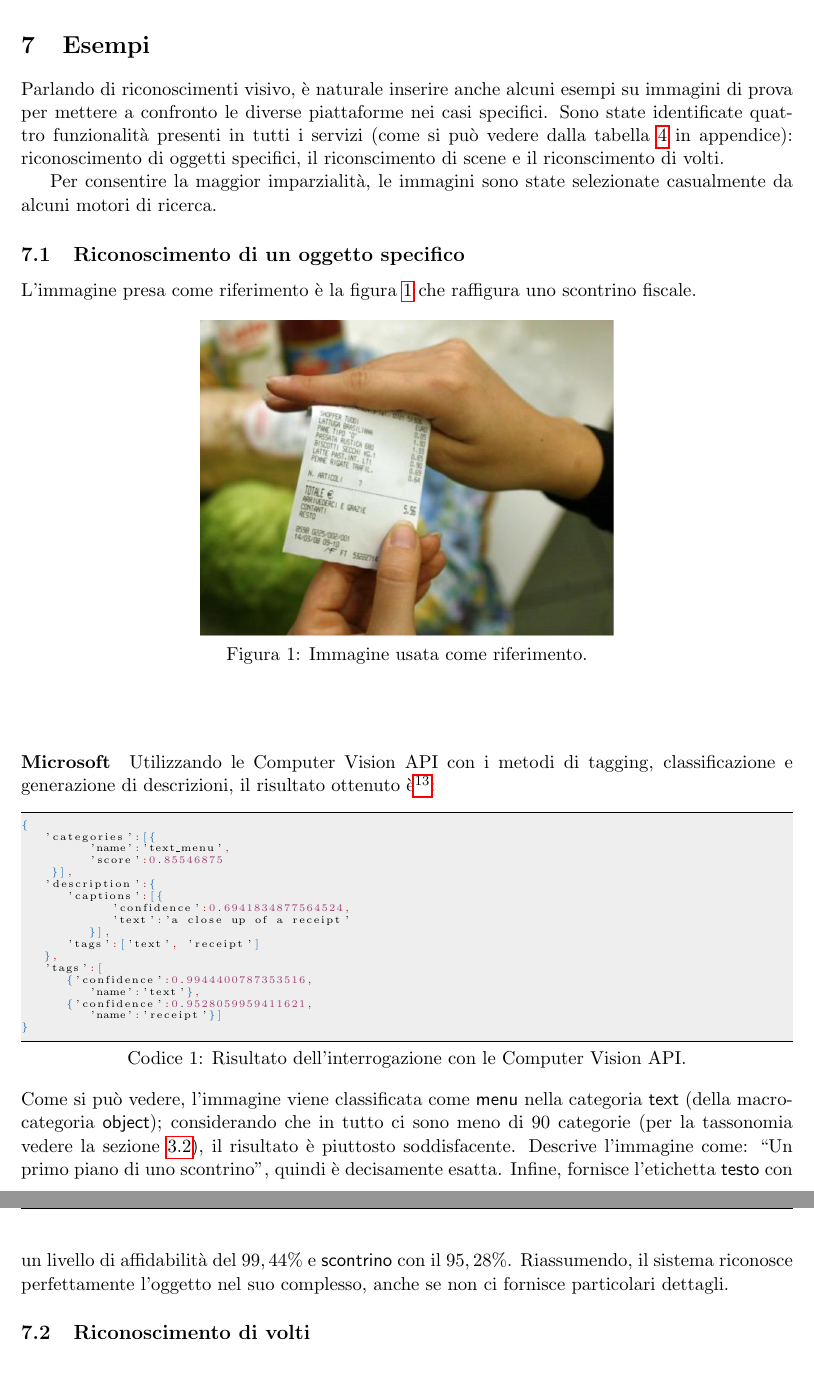
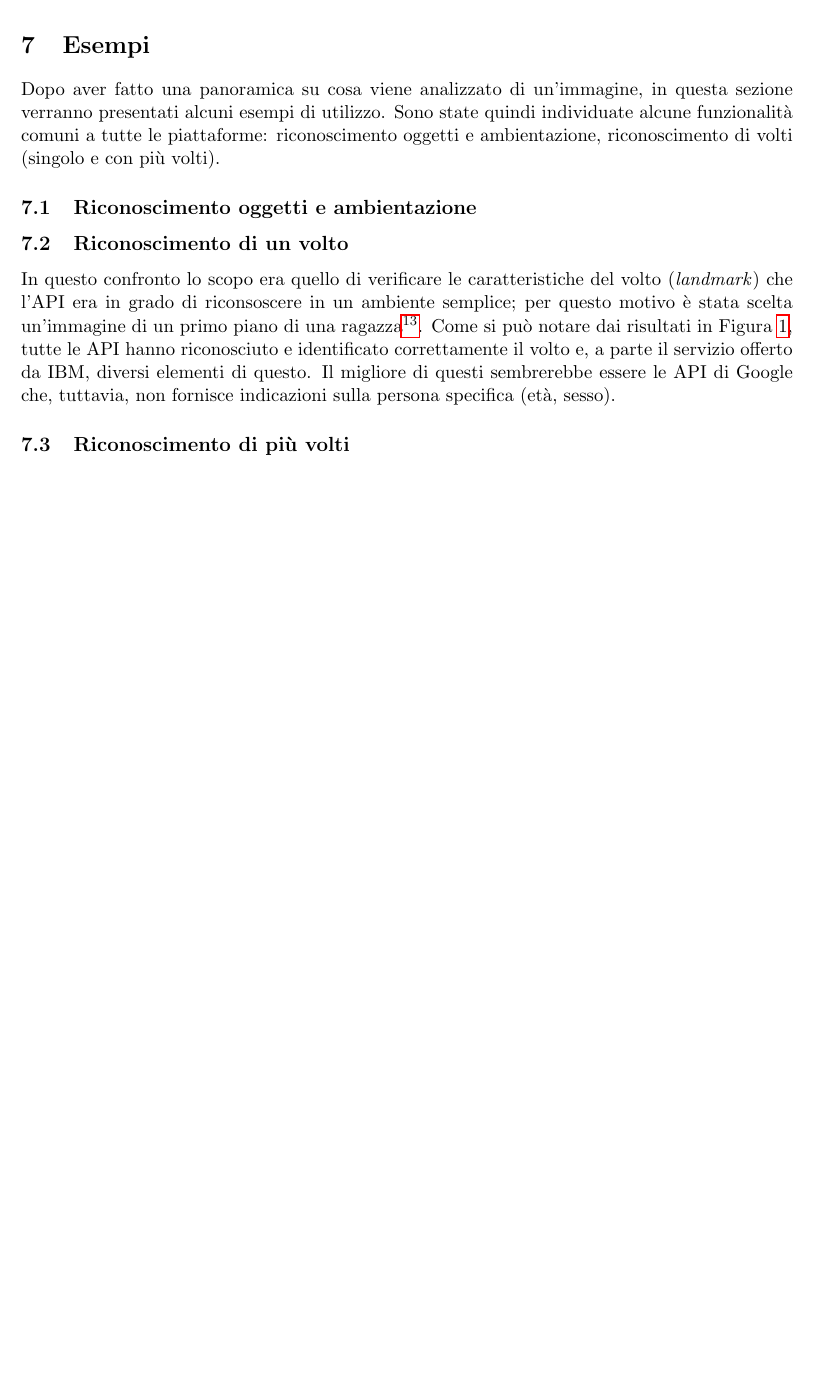
Before and after one commit to mromanelli9/ai-project, a LaTeX thesis (doc/latex/relazione.tex, which reads doc/latex/capitolo7.tex): two parts of pages 14 and 15 of 19 before the commit and part of page 14 of 19 after it, the two joined at a grey line, cut so that both start at the same text, the shorter picture padded with empty space. Compiled offline with pdfLaTeX.

Commit message:
modificato volto singolo

```diff
--- a/doc/latex/capitolo7.tex
+++ b/doc/latex/capitolo7.tex
@@ -5,17 +5,17 @@
 
 % ESEMPI
 \section{Esempi}\label{sec:esempi}
-Parlando di riconoscimenti visivo, è naturale inserire anche alcuni esempi su immagini di prova per mettere a confronto
-le diverse piattaforme nei casi specifici.
-Sono state identificate quattro funzionalità presenti in tutti i servizi (come si può vedere dalla tabella~\ref{tab:riass-funzionalita} in appendice):
-riconoscimento di oggetti specifici, il riconscimento di scene e il riconscimento di volti.
-
-Per consentire la maggior imparzialità, le immagini sono state selezionate casualmente da alcuni motori di ricerca.
-%
-\subsection{Riconoscimento di un oggetto specifico}\label{subsec:riconscimento-oggetto-specifico}
-L'immagine presa come riferimento è la figura~\ref{fig:scontrino} che raffigura uno scontrino fiscale.
+Dopo aver fatto una panoramica su cosa viene analizzato di un'immagine, in questa sezione verranno presentati alcuni esempi di utilizzo.
+Sono state quindi individuate alcune funzionalità comuni a tutte le piattaforme: riconoscimento oggetti e ambientazione, riconoscimento di volti (singolo e con più volti).
+%%
+\subsection{Riconoscimento oggetti e ambientazione}\label{subsec:riconscimento-oggetti-ambientazione}
+% TODO
+%%
+\subsection{Riconoscimento di un volto}\label{subsec:riconscimento-singolo-volto}
+In questo confronto lo scopo era quello di verificare le caratteristiche del volto (\textit{landmark}) che l'API era in grado di riconsoscere in un ambiente semplice;
+per questo motivo è stata scelta un'immagine di un primo piano di una ragazza\footnote{I diritti dell'immagine sono dei rispettivi proprietari.}.
+Come si può notare dai risultati in Figura~\ref{fig:riconscimento-singolo-volto}, tutte le API hanno riconosciuto e identificato correttamente il volto e, a parte
+il servizio offerto da IBM, diversi elementi di questo.
+Il migliore di questi sembrerebbe essere le API di Google che, tuttavia, non fornisce indicazioni sulla persona specifica (età, sesso).
 \begin{figure}[!h]
 \begin{center}
-	\includegraphics[scale=.5]{scontrino.png}
-{\scriptsize \caption{Immagine usata come riferimento.}
-\label{fig:scontrino}}
@@ -22,34 +27,6 @@ L'immagine presa come riferimento è la figura~\ref{fig:scontrino} che raffigura
+\label{fig:riconscimento-singolo-volto}}
 \end{center}
 \end{figure}
 %
-\paragraph{Microsoft} Utilizzando le Computer Vision API con i metodi di tagging, classificazione e generazione di descrizioni,
-il risultato ottenuto è\footnote{Alcuni campi, non direttamente rilevanti, sono stati omessi per faciltare la lettura.}:
+\subsection{Riconoscimento di più volti}\label{subsec:riconscimento-piu-volti}
 %
-\begin{lstlisting}[style=myJSON, caption=Risultato dell'interrogazione con le Computer Vision API., label=lst:risultati-microsoft-scontrino]
-{
-   'categories':[{
-         'name':'text_menu',
-         'score':0.85546875
-    }],
-   'description':{
-      'captions':[{
-            'confidence':0.6941834877564524,
-            'text':'a close up of a receipt'
-         }],
-      'tags':['text', 'receipt']
-   },
-   'tags':[
-      {'confidence':0.9944400787353516,
-         'name':'text'},
-      {'confidence':0.9528059959411621,
-         'name':'receipt'}]
-}
-\end{lstlisting}
-%
-Come si può vedere, l'immagine viene classificata come \textsf{menu} nella categoria \textsf{text} (della macro-categoria \textsf{object});
-considerando che in tutto ci sono meno di 90 categorie (per la tassonomia vedere la sezione~\ref{subsec:computer-vision-api}), il risultato è piuttosto soddisfacente.
-Descrive l'immagine come: ``Un primo piano di uno scontrino'', quindi è decisamente esatta.
-Infine, fornisce l'etichetta \textsf{testo} con un livello di affidabilità del $99,44\%$ e \textsf{scontrino} con il $95,28\%$.
-Riassumendo, il sistema riconosce perfettamente l'oggetto nel suo complesso, anche se non ci fornisce particolari dettagli.
-%%
-\subsection{Riconoscimento di volti}\label{subsec:riconscimento-volti}
```
Also changed, not shown: doc/latex/capitolo7.tex (18 more changed lines).
